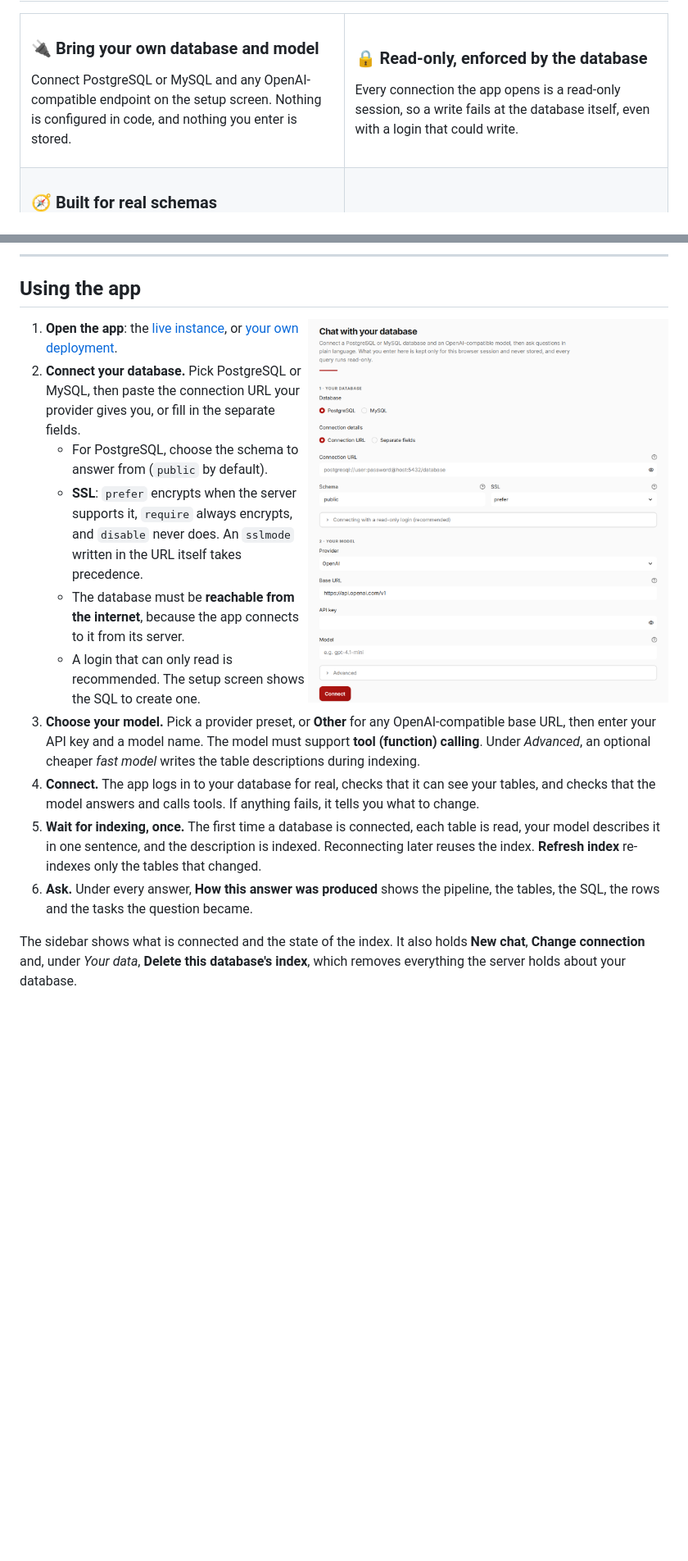
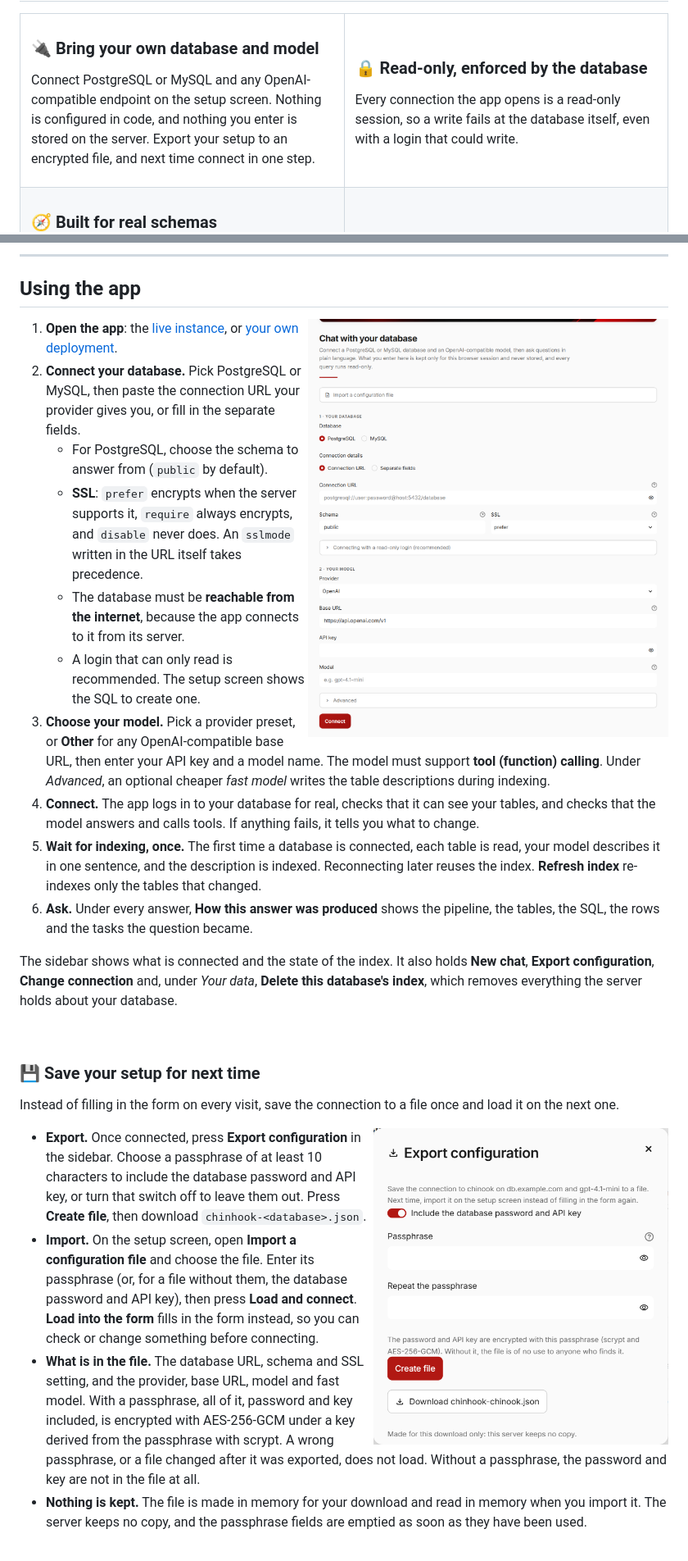
Before and after one commit to mahmoudalrefaey/chinhook, a Markdown page: README.md, 2 parts joined by grey strips. Shown: that part at 82% size. Rendered like a GitHub page; pictures changed too: static/screenshots/export.png (added), static/screenshots/setup.png; blank space fills up the shorter version.

```diff
--- a/README.md
+++ b/README.md
@@ -72,7 +72,7 @@ that shows exactly how it was produced.
 <td width="50%" valign="top">
 
 ### 🔌 Bring your own database and model
-Connect PostgreSQL or MySQL and any OpenAI-compatible endpoint on the setup screen. Nothing is configured in code, and nothing you enter is stored.
+Connect PostgreSQL or MySQL and any OpenAI-compatible endpoint on the setup screen. Nothing is configured in code, and nothing you enter is stored on the server. Export your setup to an encrypted file, and next time connect in one step.
 
 </td>
 <td width="50%" valign="top">
@@ -187,6 +187,20 @@ Credentials live in your browser session only. The index of your schema expires
 5. **Wait for indexing, once.** The first time a database is connected, each table is read, your model describes it in one sentence, and the description is indexed. Reconnecting later reuses the index. **Refresh index** re-indexes only the tables that changed.
 6. **Ask.** Under every answer, **How this answer was produced** shows the pipeline, the tables, the SQL, the rows and the tasks the question became.
 
-The sidebar shows what is connected and the state of the index. It also holds **New chat**, **Change connection** and, under *Your data*, **Delete this database's index**, which removes everything the server holds about your database.
+The sidebar shows what is connected and the state of the index. It also holds **New chat**, **Export configuration**, **Change connection** and, under *Your data*, **Delete this database's index**, which removes everything the server holds about your database.
 
 <br clear="right">
+
+### 💾 Save your setup for next time
+
+Instead of filling in the form on every visit, save the connection to a file once and load it on the next one.
+
+<img src="static/screenshots/export.png" alt="The Export configuration dialog: a passphrase, Create file, and the download" width="360" align="right">
+
+- **Export.** Once connected, press **Export configuration** in the sidebar. Choose a passphrase of at least 10 characters to include the database password and API key, or turn that switch off to leave them out. Press **Create file**, then download `chinhook-<database>.json`.
+- **Import.** On the setup screen, open **Import a configuration file** and choose the file. Enter its passphrase (or, for a file without them, the database password and API key), then press **Load and connect**. **Load into the form** fills in the form instead, so you can check or change something before connecting.
+- **What is in the file.** The database URL, schema and SSL setting, and the provider, base URL, model and fast model. With a passphrase, all of it, password and key included, is encrypted with AES-256-GCM under a key derived from the passphrase with scrypt. A wrong passphrase, or a file changed after it was exported, does not load. Without a passphrase, the password and key are not in the file at all.
+- **Nothing is kept.** The file is made in memory for your download and read in memory when you import it. The server keeps no copy, and the passphrase fields are emptied as soon as they have been used.
+
+<br clear="right">
+
```
Also changed, not shown: other parts of README.md (+22 -0 lines), static/screenshots/import.png (added), 9 other files.
